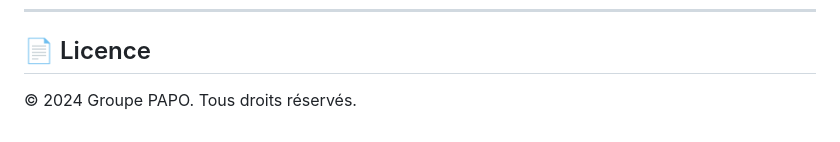
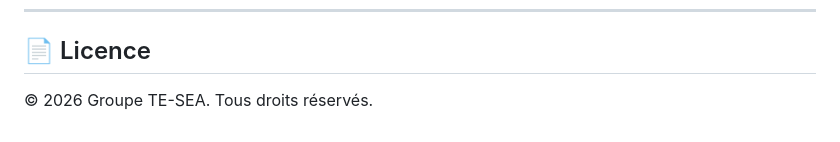
Before and after one commit to raveliop123-cyber/papo, a Markdown page: README.md, the part around the change. Rendered like a GitHub page.

Commit message:
Update README.md TE-SEA

```diff
--- a/README.md
+++ b/README.md
@@ -93,4 +93,4 @@ Les fichiers sont disponibles dans l'onglet **Actions** de votre dépôt GitHub
 ---
 
 ## 📄 Licence
-© 2024 Groupe PAPO. Tous droits réservés.
+© 2026 Groupe TE-SEA. Tous droits réservés.
```
